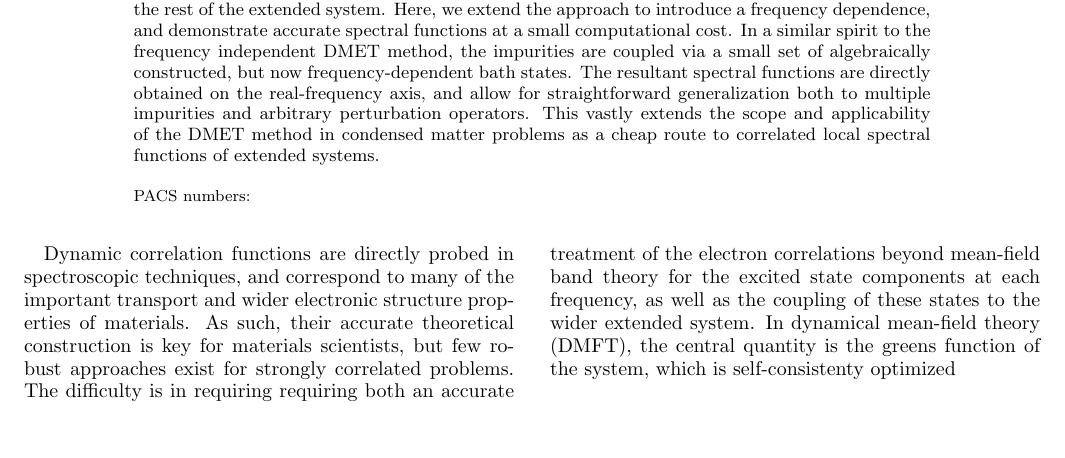
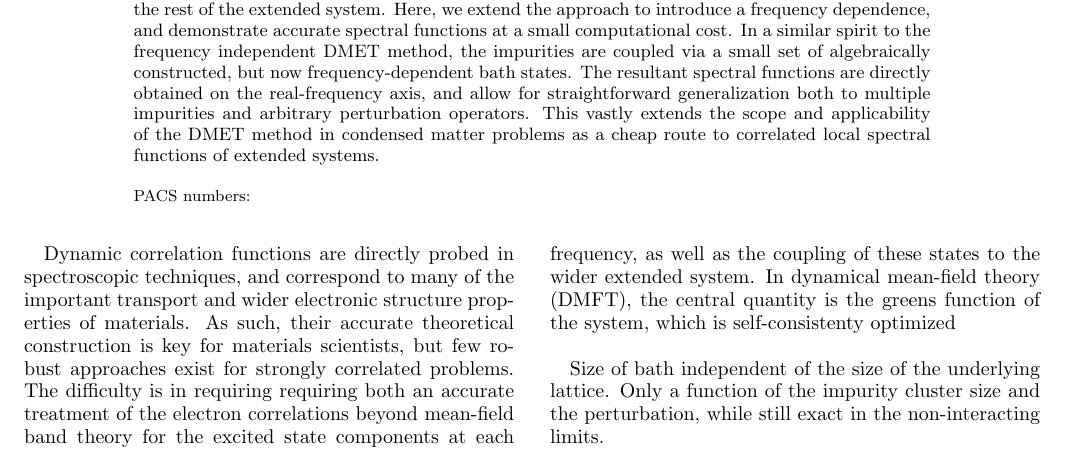
Before and after one commit to ghb24/LRDMET, a LaTeX paper (docs/Paper/ResponseDMET.tex): part of the page, cut so that both start at the same text, the shorter picture padded with empty space. Compiled offline with pdfLaTeX; a LaTeX package or settings file that is missing is left out.

```diff
--- a/docs/Paper/ResponseDMET.tex
+++ b/docs/Paper/ResponseDMET.tex
@@ -62,6 +62,8 @@
 as well as the coupling of these states to the wider extended system. In dynamical mean-field theory (DMFT), the central quantity is the greens function of the system, which is
 self-consistenty optimized
 
+Size of bath independent of the size of the underlying lattice. Only a function of the impurity cluster size and the perturbation, while still exact in the non-interacting limits.
+
 %\bibliography{SpectralDMETBib}
 
 \end{document}
```
Also changed, not shown: 6 other files.
